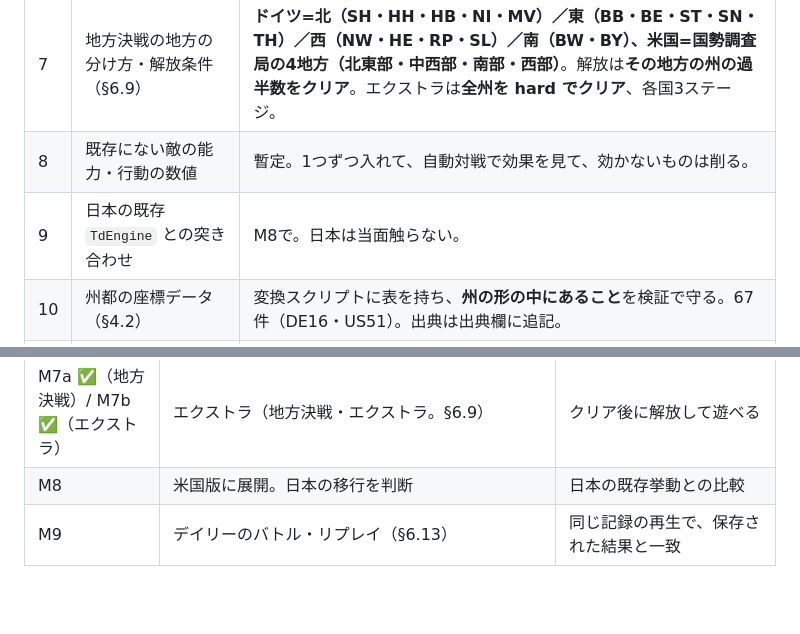
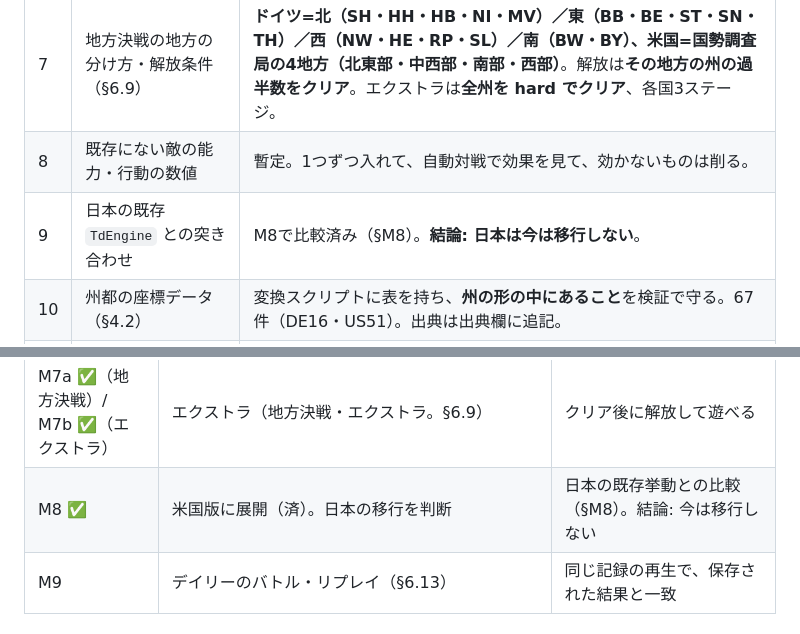
Before and after one commit to zka32101/terrimap_core, a Markdown page: docs/stage_battle_design_v0_1.md, 2 parts joined by grey strips. Drawn GitHub-style; blank space fills up the shorter version.

Commit message:
docs: M8 日本の既存 TdEngine との突き合わせと、移行しない判断 (#29)
Claude-Session: https://claude.ai/code/session_017U3MEGVKHknA9gZVbKh6w1

Co-authored-by: Claude <noreply@anthropic.com>

```diff
--- a/docs/stage_battle_design_v0_1.md
+++ b/docs/stage_battle_design_v0_1.md
@@ -282,7 +282,7 @@ final replay = engine.toReplay(s);                          // 操作の記録
 | 6 | スキル（§6.7） | **既存4種＋修理・鈍足・天候の無効化の3種**で始める。国別スキルは後で。 |
 | 7 | 地方決戦の地方の分け方・解放条件（§6.9） | **ドイツ=北（SH・HH・HB・NI・MV）／東（BB・BE・ST・SN・TH）／西（NW・HE・RP・SL）／南（BW・BY）、米国=国勢調査局の4地方（北東部・中西部・南部・西部）**。解放は**その地方の州の過半数をクリア**。エクストラは**全州を hard でクリア**、各国3ステージ。 |
 | 8 | 既存にない敵の能力・行動の数値 | 暫定。1つずつ入れて、自動対戦で効果を見て、効かないものは削る。 |
-| 9 | 日本の既存 `TdEngine` との突き合わせ | M8で。日本は当面触らない。 |
+| 9 | 日本の既存 `TdEngine` との突き合わせ | M8で比較済み（§M8）。**結論: 日本は今は移行しない**。 |
 | 10 | 州都の座標データ（§4.2） | 変換スクリプトに表を持ち、**州の形の中にあること**を検証で守る。67件（DE16・US51）。出典は出典欄に追記。 |
 | 11 | 地方決戦の盤面（州の形の和）での拠点・入口の決め方 | 暫定: 拠点＝地方の中心の州の州都、入口＝地方の外側の隣接地域。M7で決める。 |
 | 12 | クイズ連動の問題の量・難しさ・時間制限 | 暫定: 1回1問・時間制限なし（easy）／10秒（hard）。M3.6で決める。 |
@@ -319,7 +319,7 @@ final replay = engine.toReplay(s);                          // 操作の記録
 | M5 ✅(コア) | ドイツ版アプリに、最小のバトル画面（1州から） | 実際に遊んで手触りを確認 |
 | M6 ✅ | 国の目玉（`federal_specialties`・`weather_extremes`） | 目玉が勝率と体験に出る |
 | M7a ✅（地方決戦）/ M7b ✅（エクストラ）| エクストラ（地方決戦・エクストラ。§6.9） | クリア後に解放して遊べる |
-| M8 | 米国版に展開。日本の移行を判断 | 日本の既存挙動との比較 |
+| M8 ✅ | 米国版に展開（済）。日本の移行を判断 | 日本の既存挙動との比較（§M8）。結論: 今は移行しない |
 | M9 | デイリーのバトル・リプレイ（§6.13） | 同じ記録の再生で、保存された結果と一致 |
 
 ## 12. リスク
```
Also changed, not shown: other parts of docs/stage_battle_design_v0_1.md (+26 -0 lines), docs/decision_log.md (+6 -0 lines).
